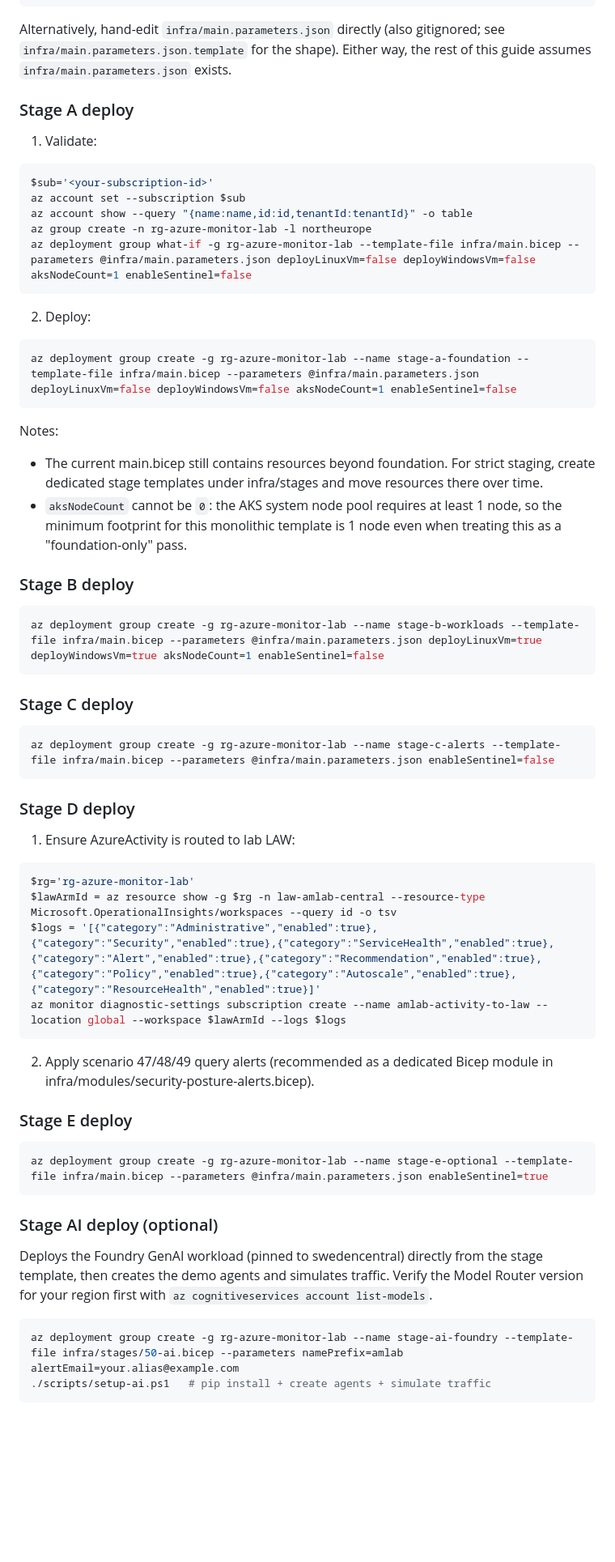
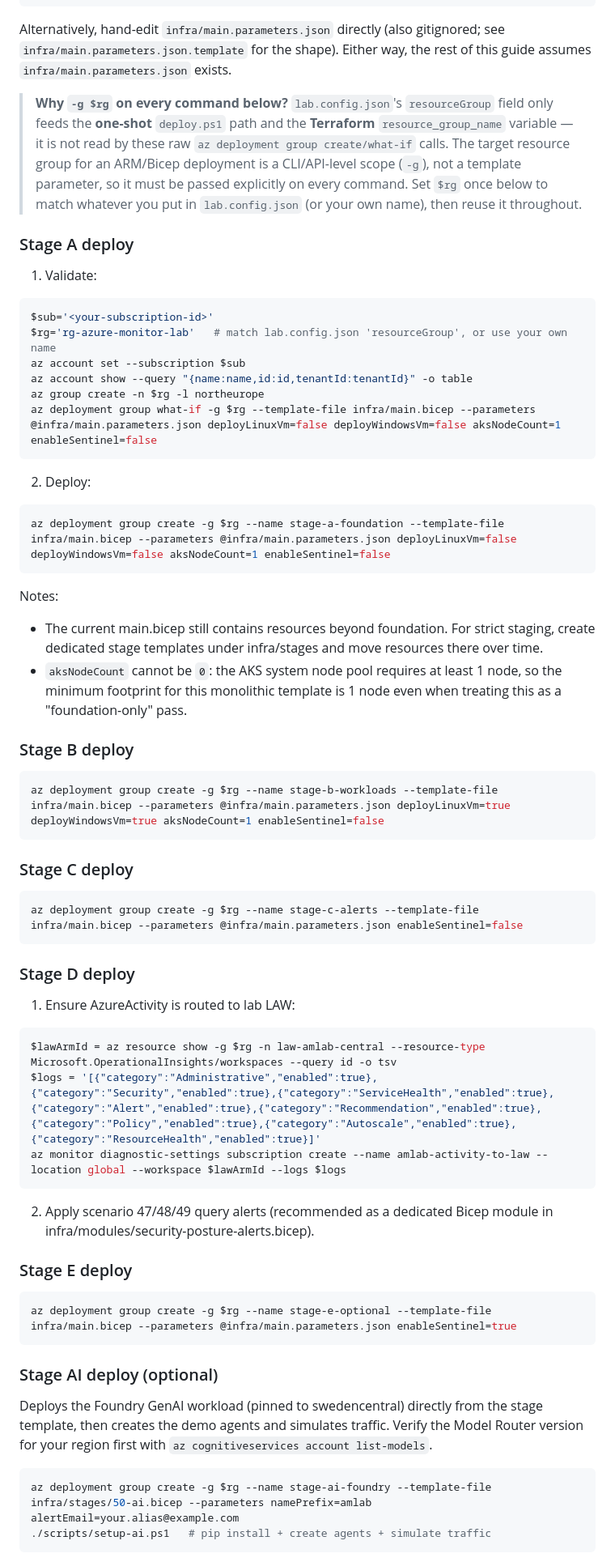
Before and after one commit to claestom/azure-monitor-demo-lab, a Markdown page: docs/DEPLOY-BICEP-STEP-BY-STEP.md, the part around one of its changes. Shown at 81% size. Rendered like a GitHub page; blank space fills up the shorter version.

Commit message:
docs: use consistent \ variable across staged Bicep commands

````diff
--- a/docs/DEPLOY-BICEP-STEP-BY-STEP.md
+++ b/docs/DEPLOY-BICEP-STEP-BY-STEP.md
@@ -90,22 +90,25 @@ notepad lab.config.json   # fill in subscriptionId, tenantId, alertEmail, vmAdmi
 
 Alternatively, hand-edit `infra/main.parameters.json` directly (also gitignored; see `infra/main.parameters.json.template` for the shape). Either way, the rest of this guide assumes `infra/main.parameters.json` exists.
 
+> **Why `-g $rg` on every command below?** `lab.config.json`'s `resourceGroup` field only feeds the **one-shot** `deploy.ps1` path and the **Terraform** `resource_group_name` variable — it is not read by these raw `az deployment group create/what-if` calls. The target resource group for an ARM/Bicep deployment is a CLI/API-level scope (`-g`), not a template parameter, so it must be passed explicitly on every command. Set `$rg` once below to match whatever you put in `lab.config.json` (or your own name), then reuse it throughout.
+
 ### Stage A deploy
 
 1. Validate:
 
 ```powershell
 $sub='<your-subscription-id>'
+$rg='rg-azure-monitor-lab'   # match lab.config.json 'resourceGroup', or use your own name
 az account set --subscription $sub
 az account show --query "{name:name,id:id,tenantId:tenantId}" -o table
-az group create -n rg-azure-monitor-lab -l northeurope
-az deployment group what-if -g rg-azure-monitor-lab --template-file infra/main.bicep --parameters @infra/main.parameters.json deployLinuxVm=false deployWindowsVm=false aksNodeCount=1 enableSentinel=false
+az group create -n $rg -l northeurope
+az deployment group what-if -g $rg --template-file infra/main.bicep --parameters @infra/main.parameters.json deployLinuxVm=false deployWindowsVm=false aksNodeCount=1 enableSentinel=false
 ```
 
 2. Deploy:
 
 ```powershell
-az deployment group create -g rg-azure-monitor-lab --name stage-a-foundation --template-file infra/main.bicep --parameters @infra/main.parameters.json deployLinuxVm=false deployWindowsVm=false aksNodeCount=1 enableSentinel=false
+az deployment group create -g $rg --name stage-a-foundation --template-file infra/main.bicep --parameters @infra/main.parameters.json deployLinuxVm=false deployWindowsVm=false aksNodeCount=1 enableSentinel=false
 ```
 
 Notes:
@@ -115,13 +118,13 @@ Notes:
 ### Stage B deploy
 
 ```powershell
-az deployment group create -g rg-azure-monitor-lab --name stage-b-workloads --template-file infra/main.bicep --parameters @infra/main.parameters.json deployLinuxVm=true deployWindowsVm=true aksNodeCount=1 enableSentinel=false
+az deployment group create -g $rg --name stage-b-workloads --template-file infra/main.bicep --parameters @infra/main.parameters.json deployLinuxVm=true deployWindowsVm=true aksNodeCount=1 enableSentinel=false
 ```
 
 ### Stage C deploy
 
 ```powershell
-az deployment group create -g rg-azure-monitor-lab --name stage-c-alerts --template-file infra/main.bicep --parameters @infra/main.parameters.json enableSentinel=false
+az deployment group create -g $rg --name stage-c-alerts --template-file infra/main.bicep --parameters @infra/main.parameters.json enableSentinel=false
 ```
 
 ### Stage D deploy
@@ -129,7 +132,6 @@ az deployment group create -g rg-azure-monitor-lab --name stage-c-alerts --templ
 1. Ensure AzureActivity is routed to lab LAW:
 
 ```powershell
-$rg='rg-azure-monitor-lab'
 $lawArmId = az resource show -g $rg -n law-amlab-central --resource-type Microsoft.OperationalInsights/workspaces --query id -o tsv
 $logs = '[{"category":"Administrative","enabled":true},{"category":"Security","enabled":true},{"category":"ServiceHealth","enabled":true},{"category":"Alert","enabled":true},{"category":"Recommendation","enabled":true},{"category":"Policy","enabled":true},{"category":"Autoscale","enabled":true},{"category":"ResourceHealth","enabled":true}]'
 az monitor diagnostic-settings subscription create --name amlab-activity-to-law --location global --workspace $lawArmId --logs $logs
@@ -140,7 +142,7 @@ az monitor diagnostic-settings subscription create --name amlab-activity-to-law
 ### Stage E deploy
 
 ```powershell
-az deployment group create -g rg-azure-monitor-lab --name stage-e-optional --template-file infra/main.bicep --parameters @infra/main.parameters.json enableSentinel=true
+az deployment group create -g $rg --name stage-e-optional --template-file infra/main.bicep --parameters @infra/main.parameters.json enableSentinel=true
 ```
 
 ### Stage AI deploy (optional)
@@ -148,7 +150,7 @@ az deployment group create -g rg-azure-monitor-lab --name stage-e-optional --tem
 Deploys the Foundry GenAI workload (pinned to swedencentral) directly from the stage template, then creates the demo agents and simulates traffic. Verify the Model Router version for your region first with `az cognitiveservices account list-models`.
 
 ```powershell
-az deployment group create -g rg-azure-monitor-lab --name stage-ai-foundry --template-file infra/stages/50-ai.bicep --parameters namePrefix=amlab alertEmail=your.alias@example.com
+az deployment group create -g $rg --name stage-ai-foundry --template-file infra/stages/50-ai.bicep --parameters namePrefix=amlab alertEmail=your.alias@example.com
 ./scripts/setup-ai.ps1   # pip install + create agents + simulate traffic
 ```
 
````
Also changed, not shown: other parts of docs/DEPLOY-BICEP-STEP-BY-STEP.md (+1 -1 lines).
